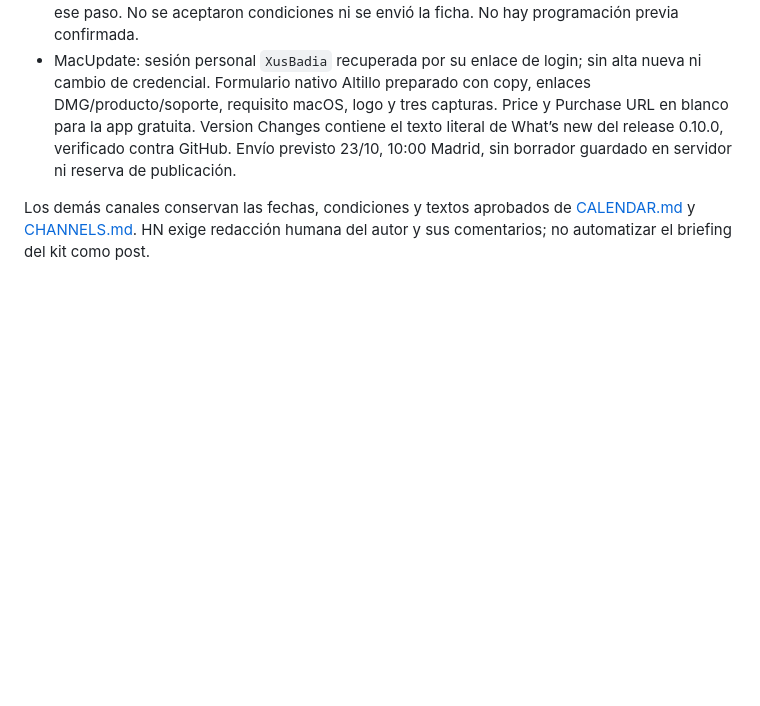
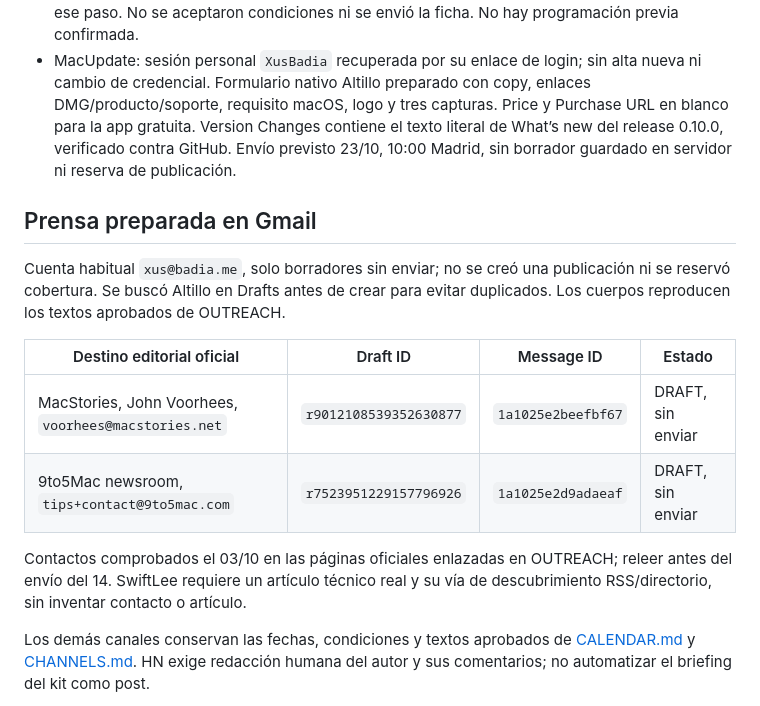
Before and after one commit to XusBadia/altillo, a Markdown page: promo/launch/EXECUTION.md, the part around the change. GitHub-like rendering; blank space fills up the shorter version.

Commit message:
docs: record prepared editorial drafts with official recipients

```diff
--- a/promo/launch/EXECUTION.md
+++ b/promo/launch/EXECUTION.md
@@ -94,6 +94,21 @@ se publiquen. No programar la nota de PH hasta comprobar que su ficha está viva
   el texto literal de What’s new del release 0.10.0, verificado contra GitHub. Envío previsto 23/10, 10:00
   Madrid, sin borrador guardado en servidor ni reserva de publicación.
 
+## Prensa preparada en Gmail
+
+Cuenta habitual `xus@badia.me`, solo borradores sin enviar; no se creó una
+publicación ni se reservó cobertura. Se buscó Altillo en Drafts antes de crear
+para evitar duplicados. Los cuerpos reproducen los textos aprobados de OUTREACH.
+
+| Destino editorial oficial | Draft ID | Message ID | Estado |
+|---|---|---|---|
+| MacStories, John Voorhees, `voorhees@macstories.net` | `r9012108539352630877` | `1a1025e2beefbf67` | DRAFT, sin enviar |
+| 9to5Mac newsroom, `tips+contact@9to5mac.com` | `r7523951229157796926` | `1a1025e2d9adaeaf` | DRAFT, sin enviar |
+
+Contactos comprobados el 03/10 en las páginas oficiales enlazadas en OUTREACH;
+releer antes del envío del 14. SwiftLee requiere un artículo técnico real y
+su vía de descubrimiento RSS/directorio, sin inventar contacto o artículo.
+
 Los demás canales conservan las fechas, condiciones y textos aprobados de
 [CALENDAR.md](CALENDAR.md) y [CHANNELS.md](CHANNELS.md). HN exige redacción
 humana del autor y sus comentarios; no automatizar el briefing del kit como post.
```
Also changed, not shown: promo/launch/CHANNELS.md (+1 -1 lines), promo/launch/OUTREACH.md (+4 -4 lines).
